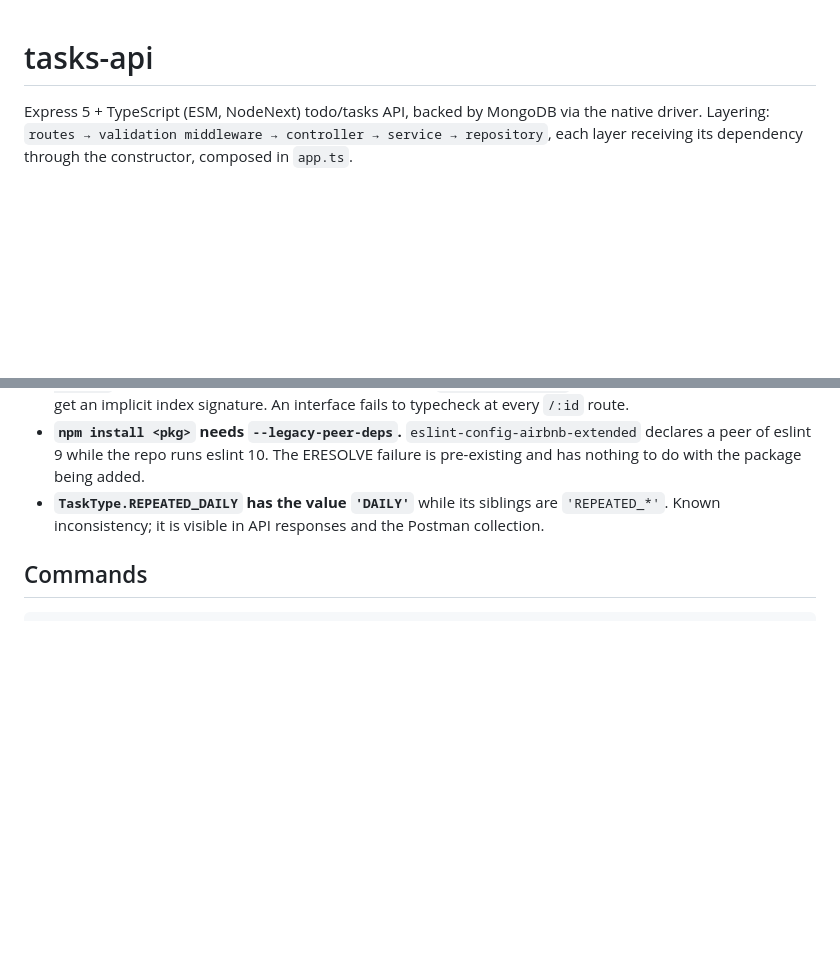
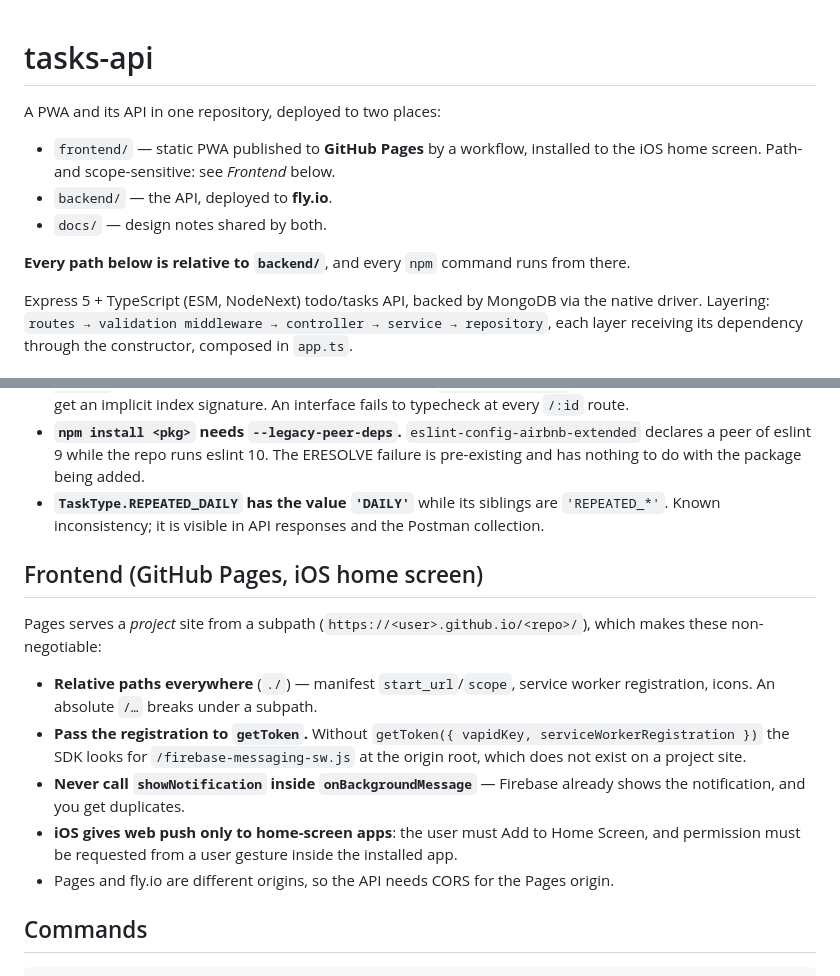
Before and after one commit to arthurswebdev-lang/arthurswebdev-lang.github.io, a Markdown page: CLAUDE.md, 2 parts joined by grey strips. Rendered like a GitHub page; blank space fills up the shorter version.

Commit message:
Document the two-deploy layout and the Pages/iOS constraints
Co-Authored-By: Claude Opus 5 <noreply@anthropic.com>

````diff
--- a/CLAUDE.md
+++ b/CLAUDE.md
@@ -1,4 +1,13 @@
 # tasks-api
+
+A PWA and its API in one repository, deployed to two places:
+
+- `frontend/` — static PWA published to **GitHub Pages** by a workflow, installed to the iOS
+  home screen. Path- and scope-sensitive: see *Frontend* below.
+- `backend/` — the API, deployed to **fly.io**.
+- `docs/` — design notes shared by both.
+
+**Every path below is relative to `backend/`**, and every `npm` command runs from there.
 
 Express 5 + TypeScript (ESM, NodeNext) todo/tasks API, backed by MongoDB via the native driver.
 Layering: `routes → validation middleware → controller → service → repository`, each layer
@@ -123,6 +132,22 @@ one blank line before a `return` that follows logic.
 - **`TaskType.REPEATED_DAILY` has the value `'DAILY'`** while its siblings are `'REPEATED_*'`.
   Known inconsistency; it is visible in API responses and the Postman collection.
 
+## Frontend (GitHub Pages, iOS home screen)
+
+Pages serves a *project* site from a subpath (`https://<user>.github.io/<repo>/`), which makes
+these non-negotiable:
+
+- **Relative paths everywhere** (`./`) — manifest `start_url`/`scope`, service worker
+  registration, icons. An absolute `/…` breaks under a subpath.
+- **Pass the registration to `getToken`.** Without
+  `getToken({ vapidKey, serviceWorkerRegistration })` the SDK looks for
+  `/firebase-messaging-sw.js` at the origin root, which does not exist on a project site.
+- **Never call `showNotification` inside `onBackgroundMessage`** — Firebase already shows the
+  notification, and you get duplicates.
+- **iOS gives web push only to home-screen apps**: the user must Add to Home Screen, and
+  permission must be requested from a user gesture inside the installed app.
+- Pages and fly.io are different origins, so the API needs CORS for the Pages origin.
+
 ## Commands
 
 ```bash
````
